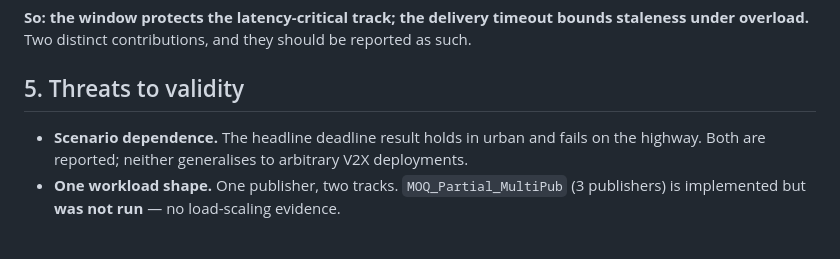
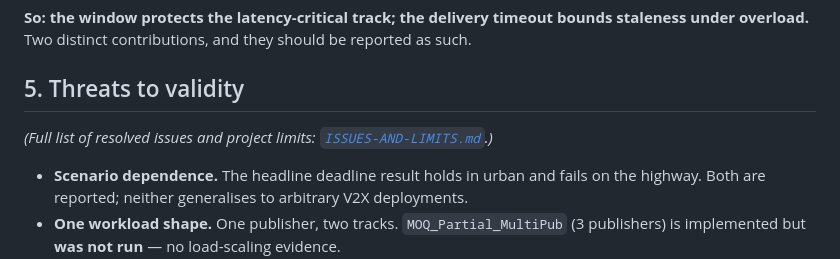
Before and after one commit to JinghengHuang/MOQ-Veins-Simulation-thesis-project, a Markdown page: findings/REPORT.md, the part around the change. Rendered like a GitHub page; blank space fills up the shorter version.

```diff
--- a/findings/REPORT.md
+++ b/findings/REPORT.md
@@ -178,6 +178,8 @@ overload.** Two distinct contributions, and they should be reported as such.
 
 ## 5. Threats to validity
 
+*(Full list of resolved issues and project limits: [`ISSUES-AND-LIMITS.md`](ISSUES-AND-LIMITS.md).)*
+
 - **Scenario dependence.** The headline deadline result holds in urban and fails on the highway.
   Both are reported; neither generalises to arbitrary V2X deployments.
 - **One workload shape.** One publisher, two tracks. `MOQ_Partial_MultiPub` (3 publishers) is
```
Also changed, not shown: README.md (+4 -2 lines), findings/ISSUES-AND-LIMITS.md (added, +241 -0 lines).
